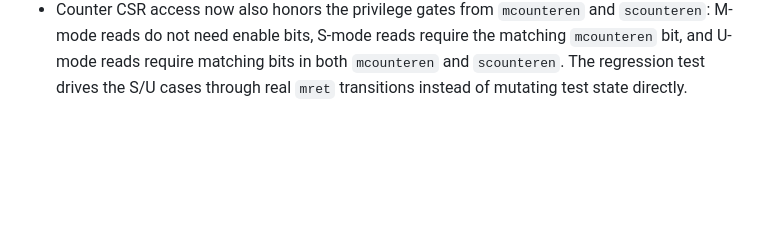
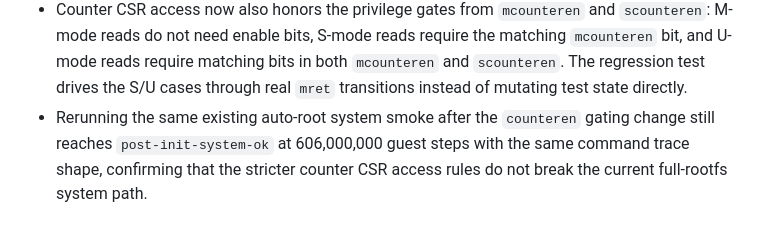
Before and after one commit to gaato/riscv-mbt, a Markdown page: docs/tasks/0062-rootfs-init-service-usability.md, the part around the change. Rendered like a GitHub page; blank space fills up the shorter version.

Commit message:
Record system smoke after counteren gating

```diff
--- a/docs/tasks/0062-rootfs-init-service-usability.md
+++ b/docs/tasks/0062-rootfs-init-service-usability.md
@@ -195,3 +195,7 @@ but it is not the same as a more ordinary Alpine service environment.
   matching `mcounteren` bit, and U-mode reads require matching bits in both
   `mcounteren` and `scounteren`. The regression test drives the S/U cases
   through real `mret` transitions instead of mutating test state directly.
+- Rerunning the same existing auto-root system smoke after the `counteren`
+  gating change still reaches `post-init-system-ok` at 606,000,000 guest steps
+  with the same command trace shape, confirming that the stricter counter CSR
+  access rules do not break the current full-rootfs system path.
```
